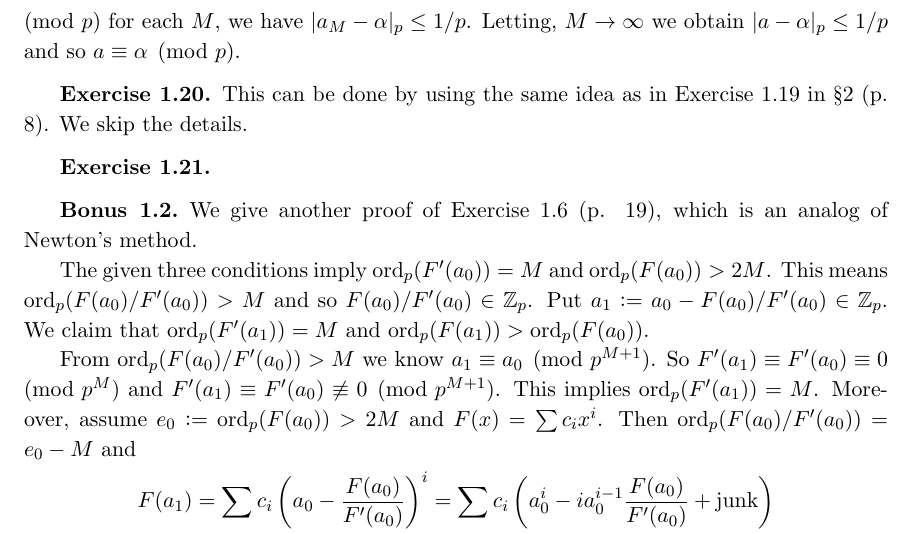
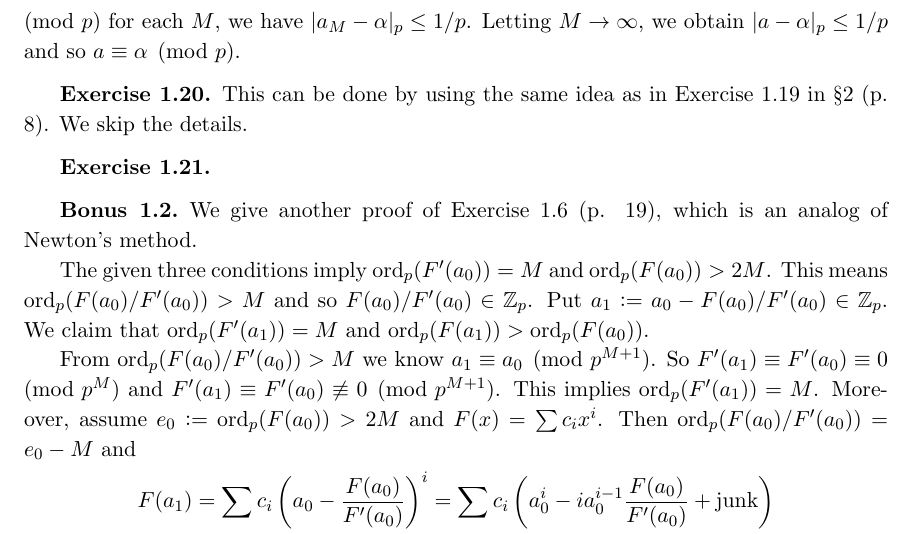
Before and after one commit to bettertimo/p-adic-numbers-p-adic-analysis-and-zeta-functions-solutions, a LaTeX thesis (Chapter/01.tex): part of page 14 of 15, cut so that both start at the same text. Compiled offline with pdfLaTeX.

Commit message:
Ch1, S5, 1.19

```diff
--- a/Chapter/01.tex
+++ b/Chapter/01.tex
@@ -485,7 +485,7 @@ We next show that $\{a_M\}_{M=1}^\infty:=\{\alpha^{p^M}\}$ is Cauchy in $\QQ_p$.
 \end{align*}
 Since $\QQ_p$ is complete, so the sequence $\{a_M\}$ converges to a limit, say $a$, in $\QQ_p$.
 
-Finally, we show that $a$ satisfies $a^p=a$ and $a\equiv\alpha\pmod{p}$ (see Exercise 1.13). From $a_{M-1}^p = (\alpha^{p^{M-1}})^p= \alpha^{p^M} \equiv \alpha^{p^{M-1}} = a_{M-1} \pmod{p^M}$, we have $|a_{M-1}^p-a_{M-1}|_p\leq 1/p^M$. Letting $M\to\infty$, we obtain $|a^p-a|_p\leq 0$ and so $a^p=a$. Moreover, from $a_M = \alpha^{p^M} \equiv\alpha\pmod{p}$ for each $M$, we have $|a_M-\alpha|_p\leq 1/p$. Letting, $M\to\infty$ we obtain $|a-\alpha|_p\leq 1/p$ and so $a\equiv\alpha\pmod{p}$.
+Finally, we show that $a$ satisfies $a^p=a$ and $a\equiv\alpha\pmod{p}$ (see Exercise 1.13). From $a_{M-1}^p = (\alpha^{p^{M-1}})^p= \alpha^{p^M} \equiv \alpha^{p^{M-1}} = a_{M-1} \pmod{p^M}$, we have $|a_{M-1}^p-a_{M-1}|_p\leq 1/p^M$. Letting $M\to\infty$, we obtain $|a^p-a|_p\leq 0$ and so $a^p=a$. Moreover, from $a_M = \alpha^{p^M} \equiv\alpha\pmod{p}$ for each $M$, we have $|a_M-\alpha|_p\leq 1/p$. Letting $M\to\infty$, we obtain $|a-\alpha|_p\leq 1/p$ and so $a\equiv\alpha\pmod{p}$.
 
 \subsection*{Exercise 1.20}
 
```
